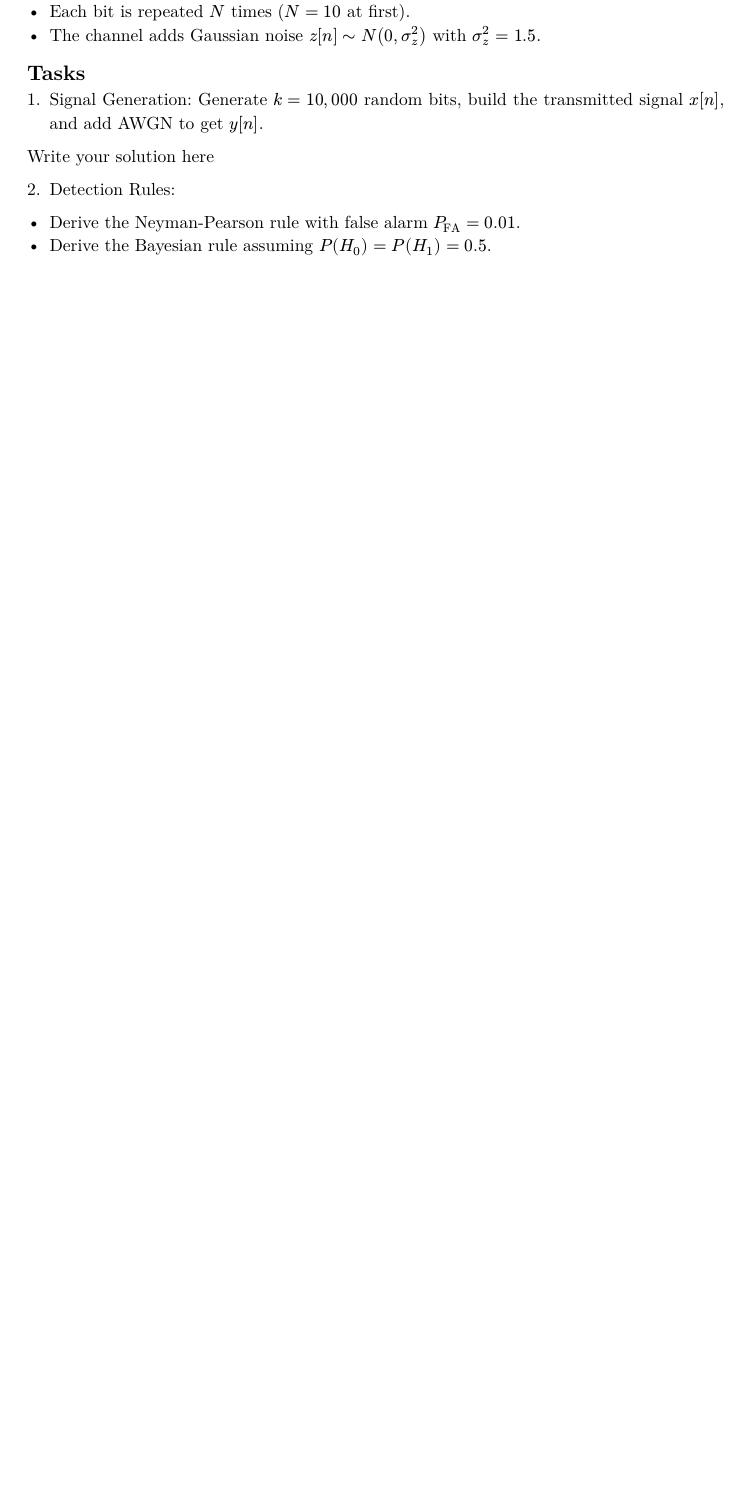
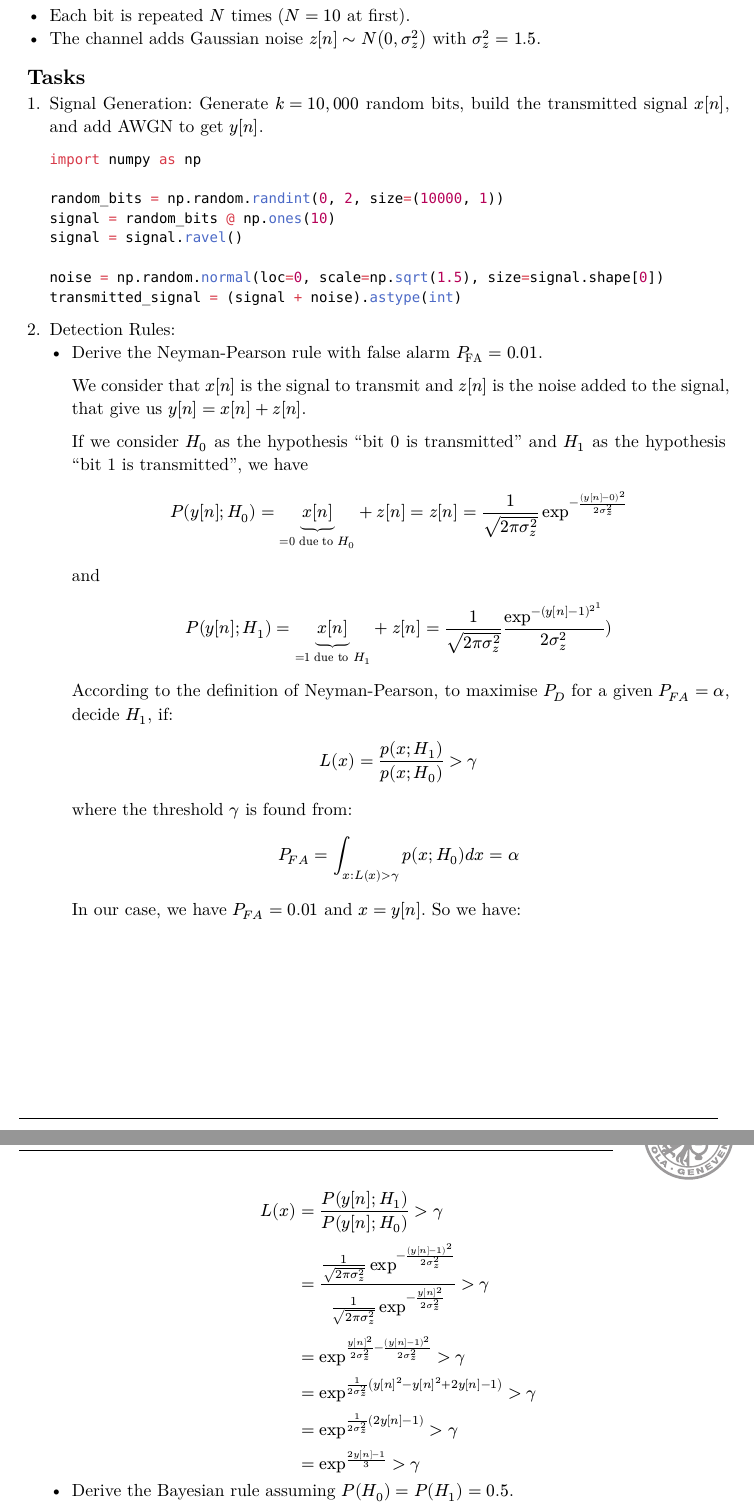
Before and after one commit to Arkanthara/data_science, a Typst document (report/report.typ, which reads code/communication_system.py): part of page 17 of 19 before the commit and two parts of pages 17 and 18 of 20 after it, the two joined at a grey line, cut so that both start at the same text, the shorter picture padded with empty space. The pictures show the PDF file report/report.pdf that the author committed with the source.

Commit message:
TP finished

````diff
--- /dev/null
+++ b/code/communication_system.py
@@ -0,0 +1,8 @@
+import numpy as np
+
+random_bits = np.random.randint(0, 2, size=(10000, 1))
+signal = random_bits @ np.ones(10)
+signal = signal.ravel()
+
+noise = np.random.normal(loc=0, scale=np.sqrt(1.5), size=signal.shape[0])
+transmitted_signal = (signal + noise).astype(int)
--- a/report/report.typ
+++ b/report/report.typ
@@ -710,16 +709,48 @@ We send a binary sequence through a channel with additive white Gaussian noise (
 
 1. Signal Generation: Generate $k = 10,000$ random bits, build the transmitted signal $x[n]$, and add AWGN to get $y[n]$.
 
+  ```py
+  import numpy as np
 
-Write your solution here
+  random_bits = np.random.randint(0, 2, size=(10000, 1))
+  signal = random_bits @ np.ones(10)
+  signal = signal.ravel()
+
+  noise = np.random.normal(loc=0, scale=np.sqrt(1.5), size=signal.shape[0])
+  transmitted_signal = (signal + noise).astype(int)
+  ```
 
 2. Detection Rules:
-- Derive the Neyman-Pearson rule with false alarm $P_("FA") = 0.01$.
-- Derive the Bayesian rule assuming $P(H_0) = P(H_1) = 0.5$.
-- Report both thresholds $gamma_("NP")$ and $gamma_("Bayes")$. Compare them.
+  - Derive the Neyman-Pearson rule with false alarm $P_("FA") = 0.01$.
 
+    We consider that $x[n]$ is the signal to transmit and $z[n]$ is the noise added to the signal, that give us $y[n] = x[n] + z[n]$.
 
-Write your solution here
+    If we consider $H_0$ as the hypothesis "bit 0 is transmitted" and $H_1$ as the hypothesis "bit 1 is transmitted", we have
+
+    $
+      P(y[n]; H_0) = underbrace(x[n], "=0 due to "H_0) + z[n] = z[n] = 1/(sqrt(2 pi sigma_z^2))exp^(-(y[n] - 0)^2/(2sigma_z^2))
+    $
+    and
+    $
+      P(y[n]; H_1) = underbrace(x[n], "=1 due to "H_1) + z[n] = 1/(sqrt(2 pi sigma_z^2))exp^(-(y[n] - 1)^(2^#report-footnote[Here we have $y[n] - 1$ because we add some gaussian noise $z[n] ~ N(0, sigma_z^2)$ to an amplitude of $1$ meaning that the mean of the resulting distribution is $1$]))/(2sigma_z^2))
+    $
+    According to the definition of Neyman-Pearson, to maximise $P_D$ for a given $P_(F A) = alpha$, decide $H_1$, if:
+    $ L(x) = p(x; H_1) / p(x; H_0) > gamma $
+    where the threshold $gamma$ is found from:
+    $ P_(F A) = integral_(x:L(x) > gamma) p(x; H_0) d x = alpha $
+    In our case, we have $P_(F A) = 0.01$ and $x = y[n]$.
+    So we have:
+    $
+      L(x) &= (P(y[n]; H_1)) / (P(y[n]; H_0)) > gamma \
+      &= (1/(sqrt(2 pi sigma_z^2))exp^(-(y[n] - 1)^2/(2sigma_z^2))) / (1/(sqrt(2 pi sigma_z^2))exp^(-y[n]^2/(2sigma_z^2))) > gamma \
+      &= exp^(y[n]^2/(2sigma_z^2) - (y[n] - 1)^2/(2sigma_z^2)) > gamma \
+      &= exp^(1/ (2sigma_z^2) (y[n]^2 - y[n]^2 + 2y[n] - 1)) > gamma \
+      &= exp^(1/ (2sigma_z^2) (2y[n] - 1)) > gamma \
+      &= exp^((2y[n] - 1)/ 3) > gamma \
+    $
+  - Derive the Bayesian rule assuming $P(H_0) = P(H_1) = 0.5$.
+  - Report both thresholds $gamma_("NP")$ and $gamma_("Bayes")$. Compare them.
+
 
 3. Apply Detection: Use both rules to estimate the received bits. Compare with the original sequence.
 
````
Also changed, not shown: report/metadata.typ (+10 -10 lines), report/report.pdf, report/report.typ (5 more changed lines), 1 other file.
